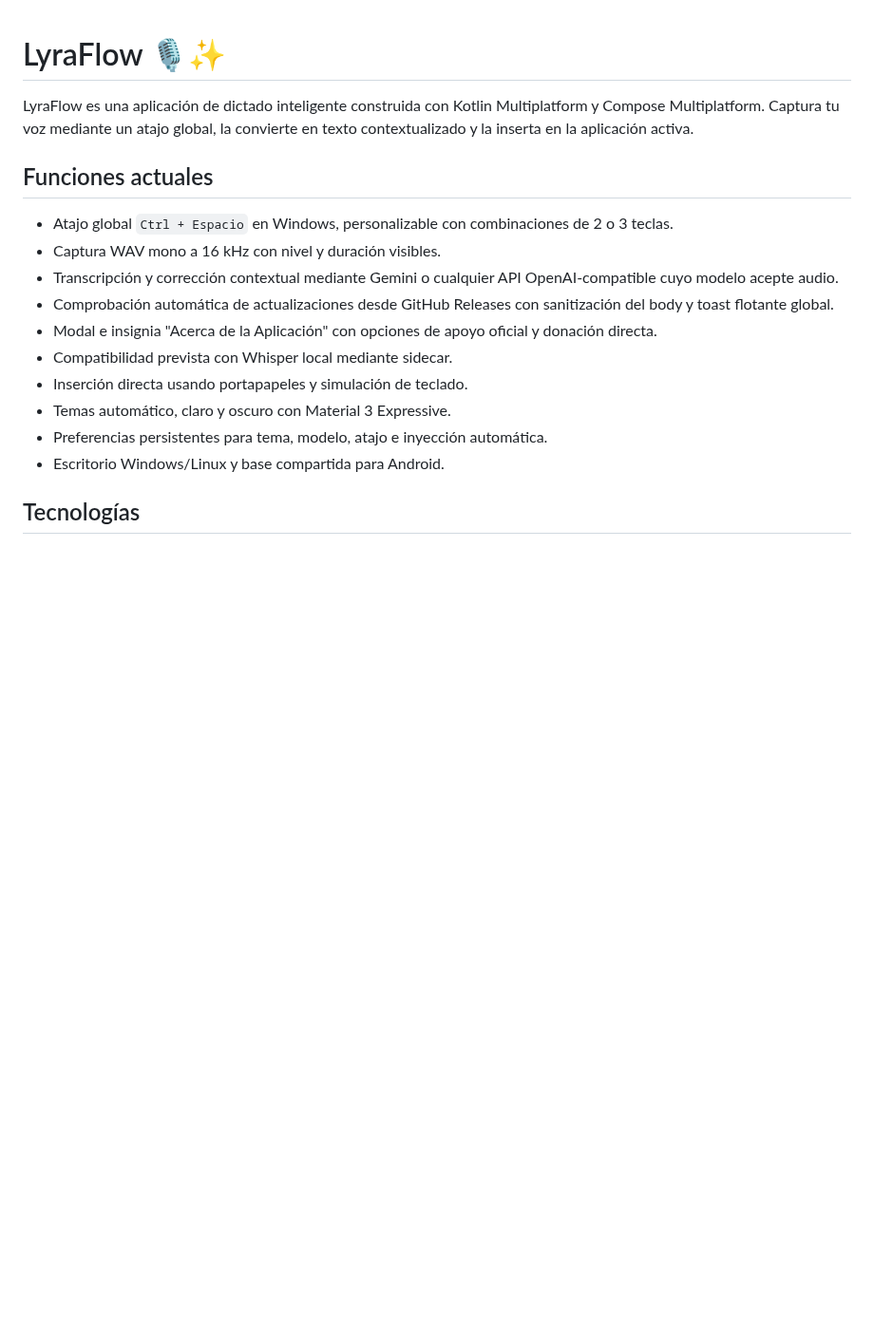
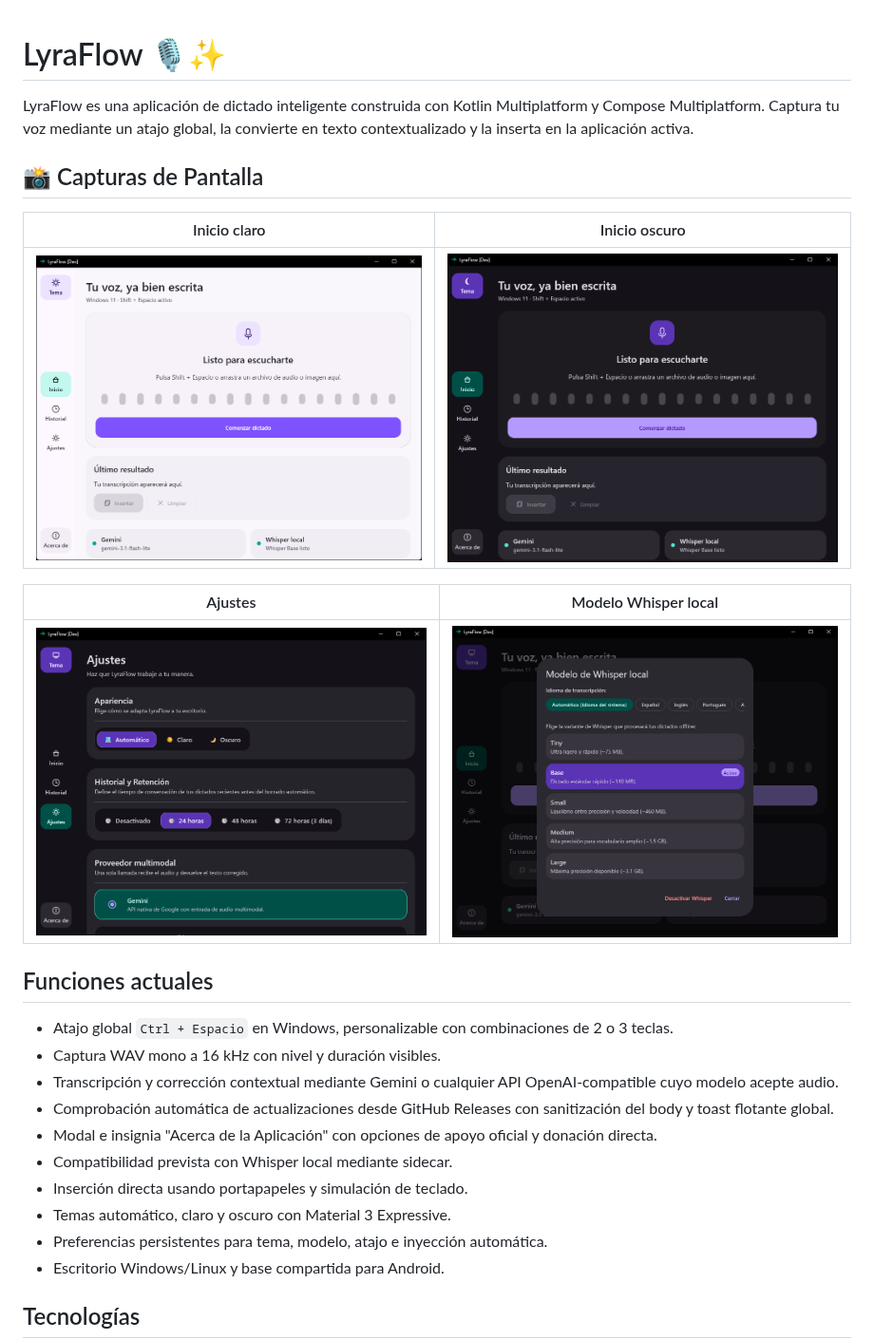
Before and after one commit to biglexj/LyraFlow, a Markdown page: README.md, the part around the change. Shown at 95% size. Drawn GitHub-style; pictures changed too: screenshots/home_dark.png (added), screenshots/home_light.png (added), screenshots/home_whisper_model.png (added); blank space fills up the shorter version.

Commit message:
docs: add updated screenshots to README

```diff
--- a/README.md
+++ b/README.md
@@ -1,6 +1,16 @@
 # LyraFlow 🎙️✨
 
 LyraFlow es una aplicación de dictado inteligente construida con Kotlin Multiplatform y Compose Multiplatform. Captura tu voz mediante un atajo global, la convierte en texto contextualizado y la inserta en la aplicación activa.
+
+## 📸 Capturas de Pantalla
+
+| Inicio claro | Inicio oscuro |
+| :---: | :---: |
+| ![Inicio claro](screenshots/home_light.png) | ![Inicio oscuro](screenshots/home_dark.png) |
+
+| Ajustes | Modelo Whisper local |
+| :---: | :---: |
+| ![Ajustes](screenshots/settings.png) | ![Modelo Whisper local](screenshots/home_whisper_model.png) |
 
 ## Funciones actuales
 
```
Also changed, not shown: screenshots/archive/Captura de pantalla 2026-08-06 212259.png (added).
